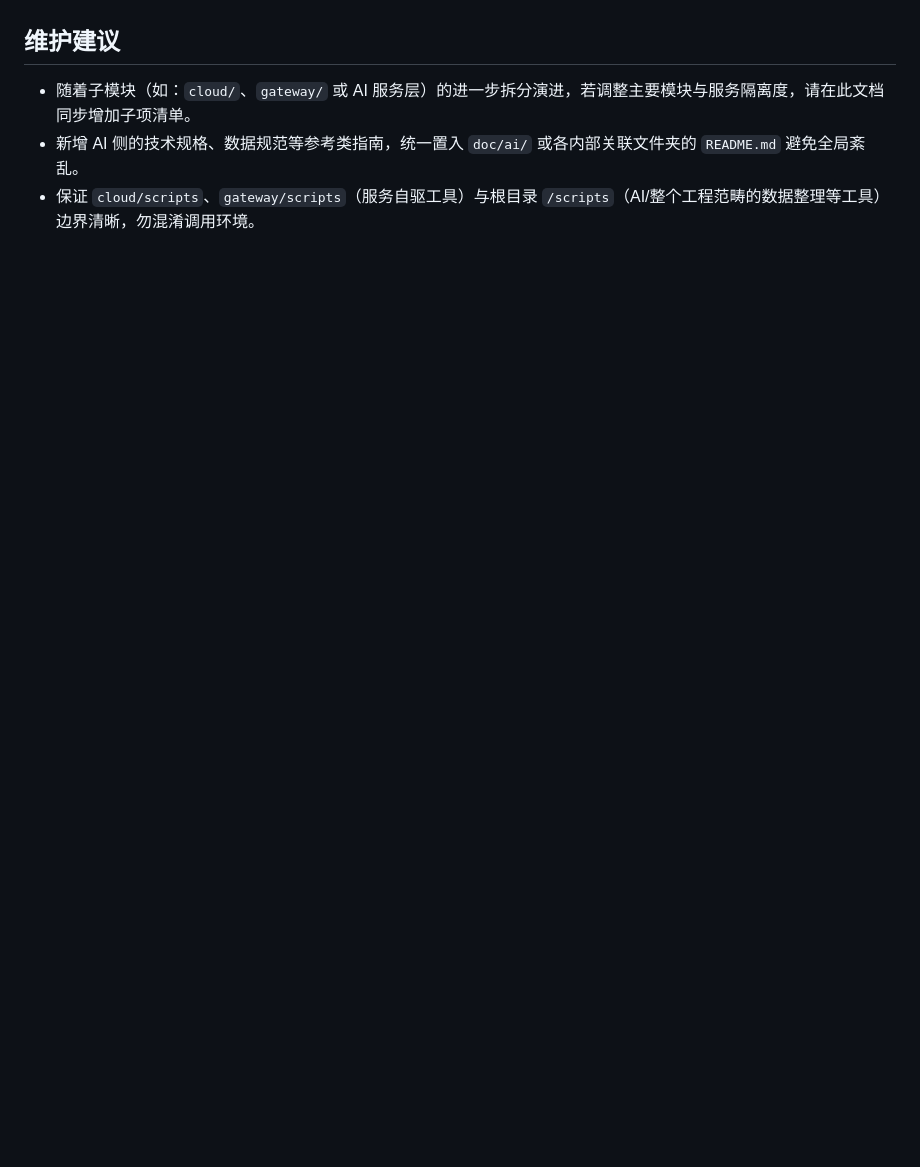
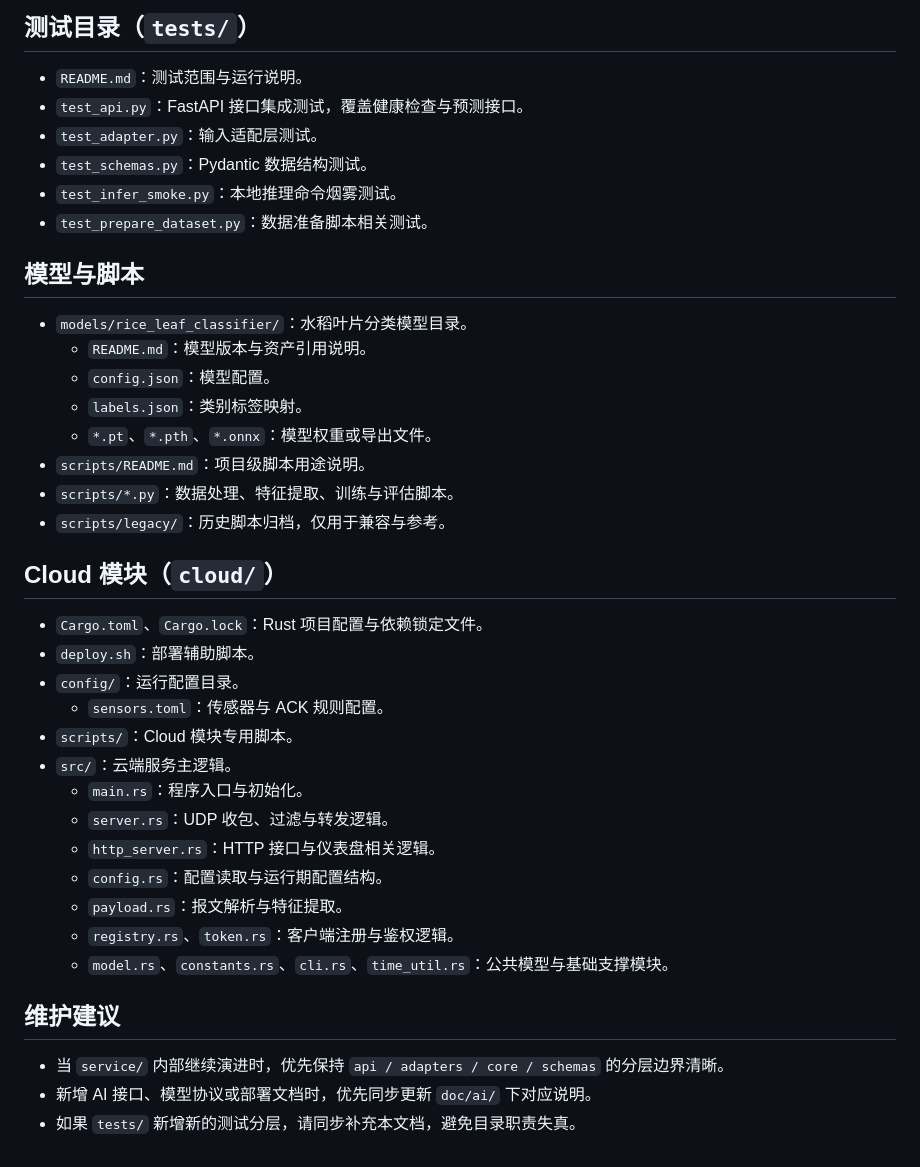
Before and after one commit to zalataraglados-prog/AI-Agriculture, a Markdown page: doc/文件结构说明.md, the part around one of its changes. Rendered like a GitHub page; blank space fills up the shorter version.

```diff
--- a/doc/文件结构说明.md
+++ b/doc/文件结构说明.md
@@ -58,6 +52,41 @@
+## 测试目录（`tests/`）
+
+- `README.md`：测试范围与运行说明。
+- `test_api.py`：FastAPI 接口集成测试，覆盖健康检查与预测接口。
+- `test_adapter.py`：输入适配层测试。
+- `test_schemas.py`：Pydantic 数据结构测试。
+- `test_infer_smoke.py`：本地推理命令烟雾测试。
+- `test_prepare_dataset.py`：数据准备脚本相关测试。
+
+## 模型与脚本
+
+- `models/rice_leaf_classifier/`：水稻叶片分类模型目录。
+  - `README.md`：模型版本与资产引用说明。
+  - `config.json`：模型配置。
+  - `labels.json`：类别标签映射。
+  - `*.pt`、`*.pth`、`*.onnx`：模型权重或导出文件。
+- `scripts/README.md`：项目级脚本用途说明。
+- `scripts/*.py`：数据处理、特征提取、训练与评估脚本。
+- `scripts/legacy/`：历史脚本归档，仅用于兼容与参考。
+
+## Cloud 模块（`cloud/`）
+
+- `Cargo.toml`、`Cargo.lock`：Rust 项目配置与依赖锁定文件。
+- `deploy.sh`：部署辅助脚本。
+- `config/`：运行配置目录。
+  - `sensors.toml`：传感器与 ACK 规则配置。
+- `scripts/`：Cloud 模块专用脚本。
+- `src/`：云端服务主逻辑。
+  - `main.rs`：程序入口与初始化。
+  - `server.rs`：UDP 收包、过滤与转发逻辑。
+  - `http_server.rs`：HTTP 接口与仪表盘相关逻辑。
+  - `config.rs`：配置读取与运行期配置结构。
+  - `payload.rs`：报文解析与特征提取。
+  - `registry.rs`、`token.rs`：客户端注册与鉴权逻辑。
+  - `model.rs`、`constants.rs`、`cli.rs`、`time_util.rs`：公共模型与基础支撑模块。
 
 ## 维护建议
 
-- 随着子模块（如：`cloud/`、`gateway/` 或 AI 服务层）的进一步拆分演进，若调整主要模块与服务隔离度，请在此文档同步增加子项清单。
-- 新增 AI 侧的技术规格、数据规范等参考类指南，统一置入 `doc/ai/` 或各内部关联文件夹的 `README.md` 避免全局紊乱。
-- 保证 `cloud/scripts`、`gateway/scripts`（服务自驱工具）与根目录 `/scripts`（AI/整个工程范畴的数据整理等工具）边界清晰，勿混淆调用环境。
+- 当 `service/` 内部继续演进时，优先保持 `api / adapters / core / schemas` 的分层边界清晰。
+- 新增 AI 接口、模型协议或部署文档时，优先同步更新 `doc/ai/` 下对应说明。
+- 如果 `tests/` 新增新的测试分层，请同步补充本文档，避免目录职责失真。
```
Also changed, not shown: other parts of doc/文件结构说明.md (+37 -43 lines).
